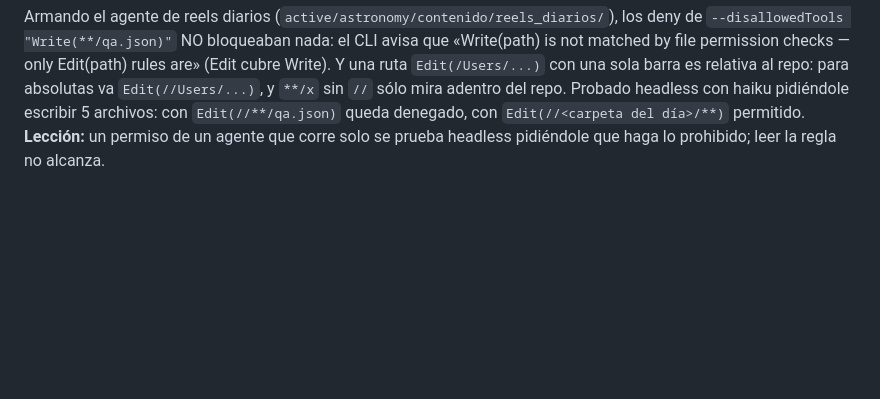
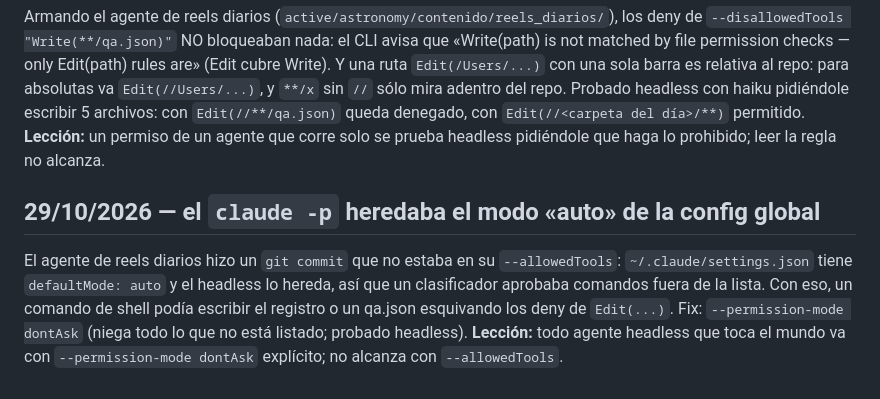
Before and after one commit to facue1900-byte/facu-os, a Markdown page: LAB_NOTES.md, the part around the change. GitHub-like rendering; blank space fills up the shorter version.

Commit message:
Lab note: headless agents must pass --permission-mode dontAsk
Co-Authored-By: Claude Opus 5.5 <noreply@anthropic.com>
Claude-Session: https://claude.ai/code/session_01PFo9SYeMXZ4khxKcVXFUHQ

```diff
--- a/LAB_NOTES.md
+++ b/LAB_NOTES.md
@@ -353,3 +353,12 @@ matched by file permission checks — only Edit(path) rules are» (Edit cubre Wr
 archivos: con `Edit(//**/qa.json)` queda denegado, con `Edit(//<carpeta del día>/**)` permitido.
 **Lección:** un permiso de un agente que corre solo se prueba headless pidiéndole que haga lo
 prohibido; leer la regla no alcanza.
+
+## 29/10/2026 — el `claude -p` heredaba el modo «auto» de la config global
+
+El agente de reels diarios hizo un `git commit` que no estaba en su `--allowedTools`:
+`~/.claude/settings.json` tiene `defaultMode: auto` y el headless lo hereda, así que un
+clasificador aprobaba comandos fuera de la lista. Con eso, un comando de shell podía escribir el
+registro o un qa.json esquivando los deny de `Edit(...)`. Fix: `--permission-mode dontAsk`
+(niega todo lo que no está listado; probado headless). **Lección:** todo agente headless que
+toca el mundo va con `--permission-mode dontAsk` explícito; no alcanza con `--allowedTools`.
```
